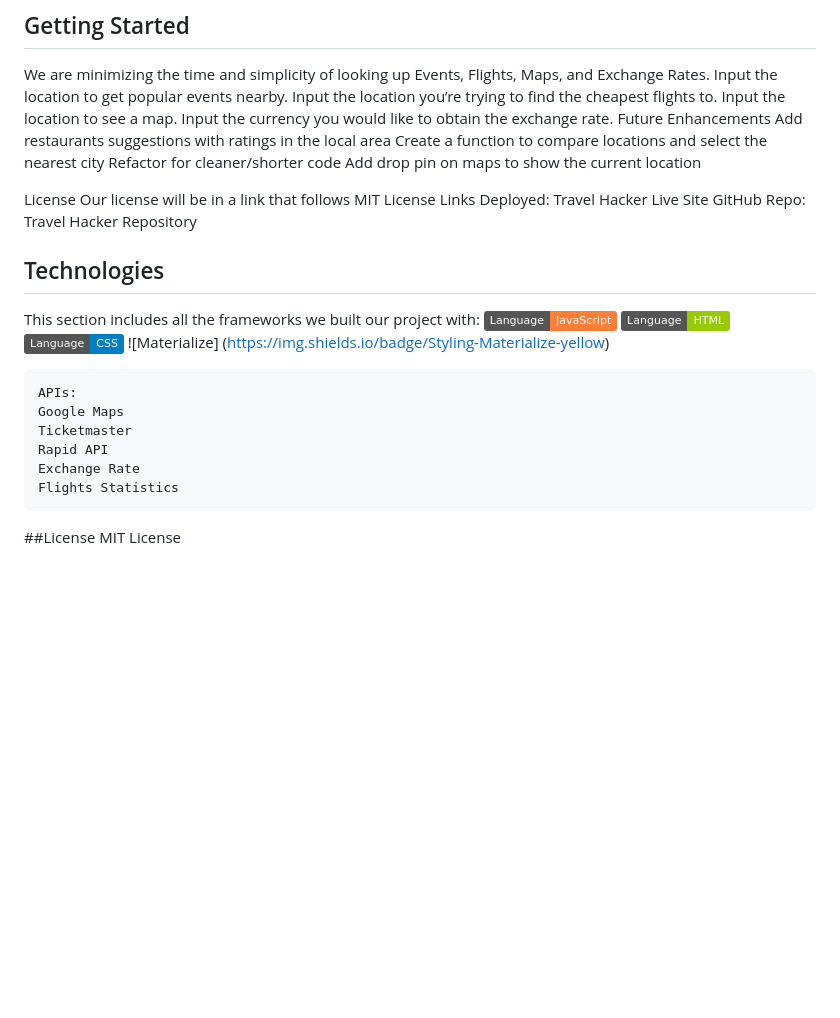
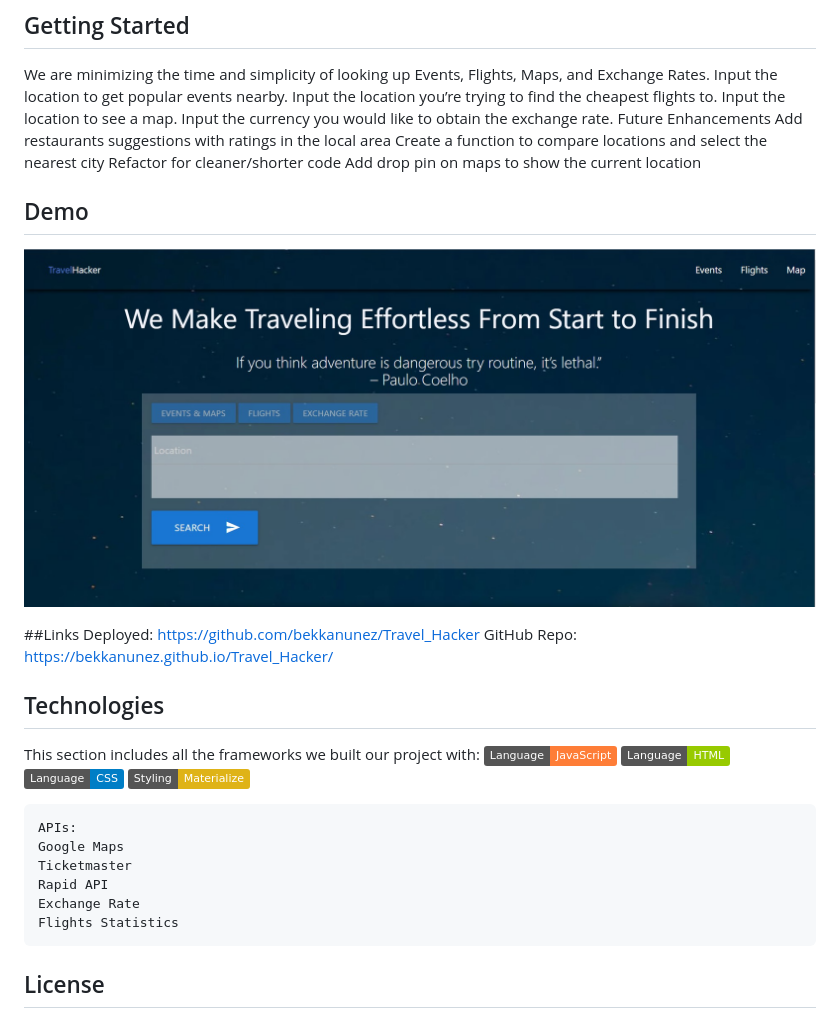
Before and after one commit to bekkanunez/Travel_Hacker, a Markdown page: README.md, the part around the change. Drawn GitHub-style; pictures changed too: assets/images/travelhackers.jpg (added); badges without logos; blank space fills up the shorter version.

````diff
--- a/README.md
+++ b/README.md
@@ -18,12 +18,13 @@ Create a function to compare locations and select the nearest city
 Refactor for cleaner/shorter code
 Add drop pin on maps to show the current location
 
-License
-Our license will be in a link that follows
-MIT License
-Links
-Deployed: Travel Hacker Live Site
-GitHub Repo: Travel Hacker Repository
+## Demo
+
+![Getting Started](assets/images//travelhackers.jpg)
+
+##Links
+Deployed: https://github.com/bekkanunez/Travel_Hacker
+GitHub Repo: https://bekkanunez.github.io/Travel_Hacker/
 
 ## Technologies
 
@@ -31,7 +32,7 @@ This section includes all the frameworks we built our project with:
 ![JavaScript Badge](https://img.shields.io/badge/Language-JavaScript-orange)
 ![HTML Badge](https://img.shields.io/badge/Language-HTML-green)
 ![CSS Badge](https://img.shields.io/badge/Language-CSS-blue)
-![Materialize] (https://img.shields.io/badge/Styling-Materialize-yellow)
+![Materialize](https://img.shields.io/badge/Styling-Materialize-yellow)
 
 ```
 APIs:
@@ -42,5 +43,6 @@ Exchange Rate
 Flights Statistics
 ```
 
-##License
+## License
+
 MIT License
````
